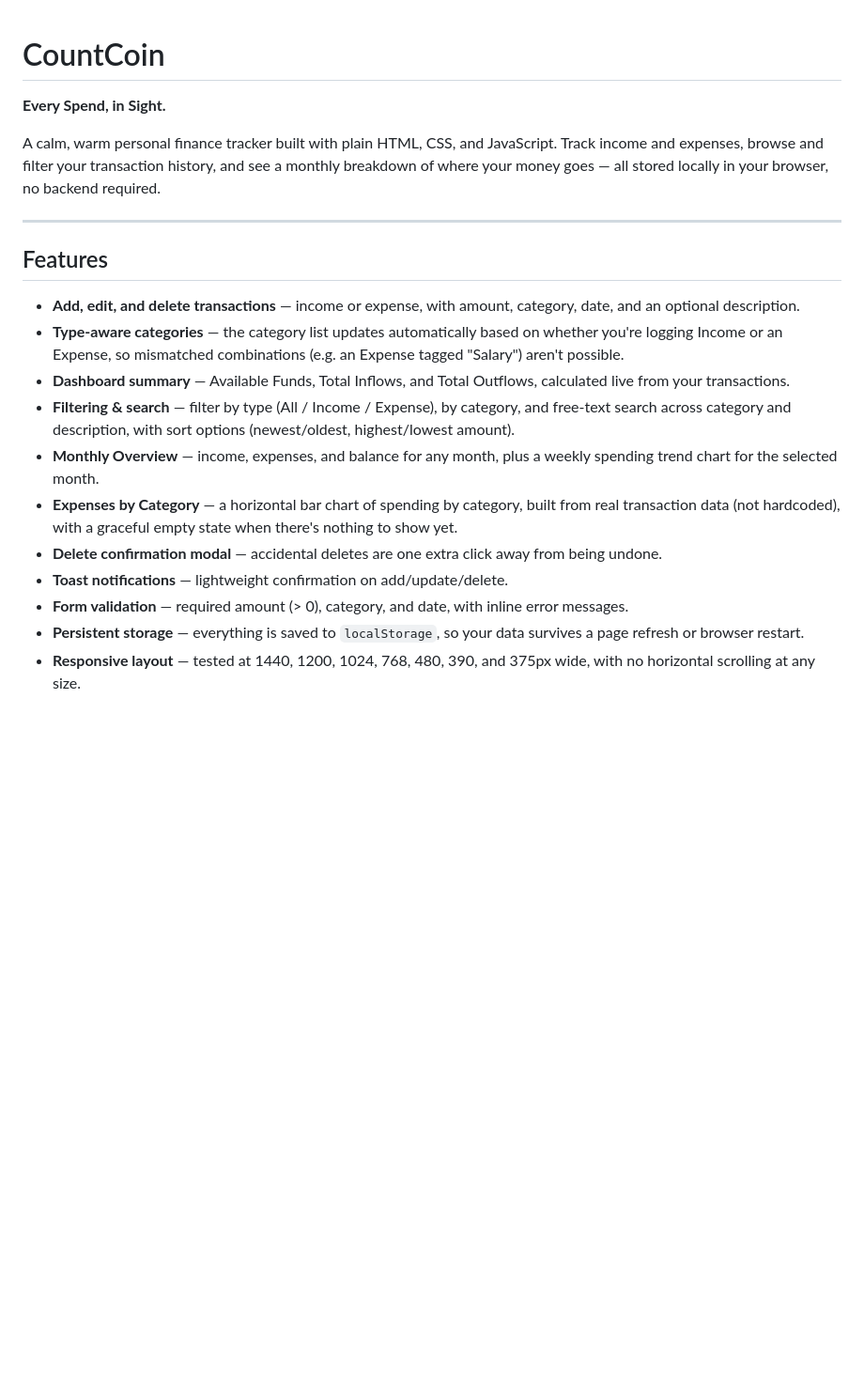
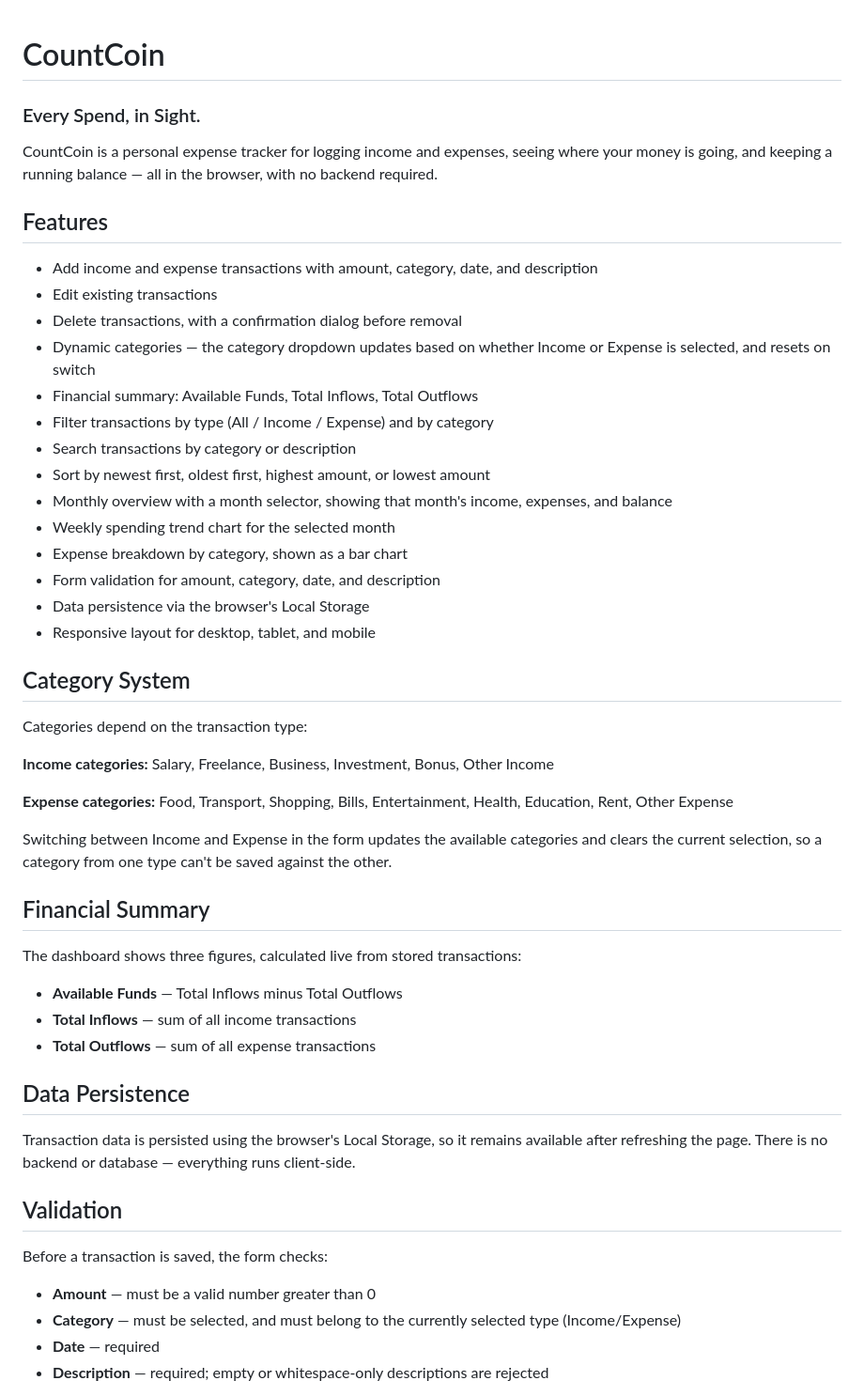
Before and after one commit to Axwathy/-expense-tracker-Aswathy, a Markdown page: README.md, the part around one of its changes. Shown at 94% size. GitHub-like rendering; blank space fills up the shorter version.

```diff
--- a/README.md
+++ b/README.md
@@ -1,21 +1,53 @@
 # CountCoin
+### Every Spend, in Sight.
 
-**Every Spend, in Sight.**
-
-A calm, warm personal finance tracker built with plain HTML, CSS, and JavaScript. Track income and expenses, browse and filter your transaction history, and see a monthly breakdown of where your money goes — all stored locally in your browser, no backend required.
-
----
+CountCoin is a personal expense tracker for logging income and expenses, seeing where your money is going, and keeping a running balance — all in the browser, with no backend required.
 
 ## Features
 
-- **Add, edit, and delete transactions** — income or expense, with amount, category, date, and an optional description.
-- **Type-aware categories** — the category list updates automatically based on whether you're logging Income or an Expense, so mismatched combinations (e.g. an Expense tagged "Salary") aren't possible.
-- **Dashboard summary** — Available Funds, Total Inflows, and Total Outflows, calculated live from your transactions.
-- **Filtering & search** — filter by type (All / Income / Expense), by category, and free-text search across category and description, with sort options (newest/oldest, highest/lowest amount).
-- **Monthly Overview** — income, expenses, and balance for any month, plus a weekly spending trend chart for the selected month.
-- **Expenses by Category** — a horizontal bar chart of spending by category, built from real transaction data (not hardcoded), with a graceful empty state when there's nothing to show yet.
-- **Delete confirmation modal** — accidental deletes are one extra click away from being undone.
-- **Toast notifications** — lightweight confirmation on add/update/delete.
-- **Form validation** — required amount (> 0), category, and date, with inline error messages.
-- **Persistent storage** — everything is saved to `localStorage`, so your data survives a page refresh or browser restart.
-- **Responsive layout** — tested at 1440, 1200, 1024, 768, 480, 390, and 375px wide, with no horizontal scrolling at any size.
+- Add income and expense transactions with amount, category, date, and description
+- Edit existing transactions
+- Delete transactions, with a confirmation dialog before removal
+- Dynamic categories — the category dropdown updates based on whether Income or Expense is selected, and resets on switch
+- Financial summary: Available Funds, Total Inflows, Total Outflows
+- Filter transactions by type (All / Income / Expense) and by category
+- Search transactions by category or description
+- Sort by newest first, oldest first, highest amount, or lowest amount
+- Monthly overview with a month selector, showing that month's income, expenses, and balance
+- Weekly spending trend chart for the selected month
+- Expense breakdown by category, shown as a bar chart
+- Form validation for amount, category, date, and description
+- Data persistence via the browser's Local Storage
+- Responsive layout for desktop, tablet, and mobile
+
+## Category System
+
+Categories depend on the transaction type:
+
+**Income categories:** Salary, Freelance, Business, Investment, Bonus, Other Income
+
+**Expense categories:** Food, Transport, Shopping, Bills, Entertainment, Health, Education, Rent, Other Expense
+
+Switching between Income and Expense in the form updates the available categories and clears the current selection, so a category from one type can't be saved against the other.
+
+## Financial Summary
+
+The dashboard shows three figures, calculated live from stored transactions:
+
+- **Available Funds** — Total Inflows minus Total Outflows
+- **Total Inflows** — sum of all income transactions
+- **Total Outflows** — sum of all expense transactions
+
+## Data Persistence
+
+Transaction data is persisted using the browser's Local Storage, so it remains available after refreshing the page. There is no backend or database — everything runs client-side.
+
+## Validation
+
+Before a transaction is saved, the form checks:
+
+- **Amount** — must be a valid number greater than 0
+- **Category** — must be selected, and must belong to the currently selected type (Income/Expense)
+- **Date** — required
+- **Description** — required; empty or whitespace-only descriptions are rejected
+
```
Also changed, not shown: other parts of README.md (+37 -45 lines).
